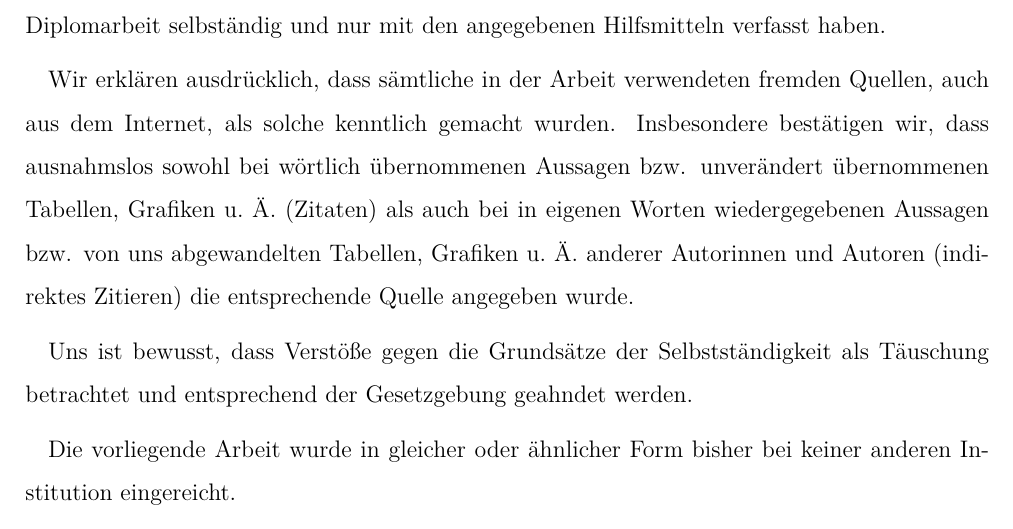
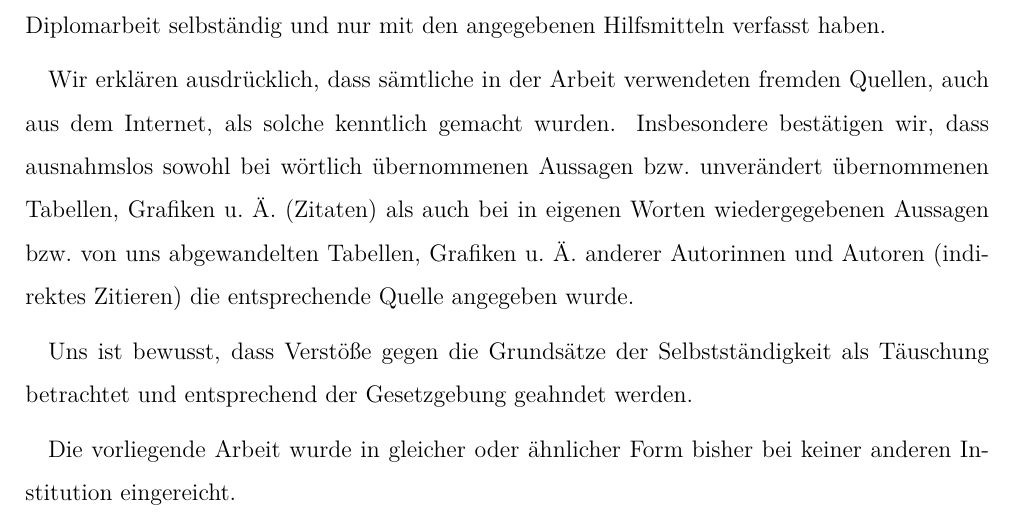
Before and after one commit to flowlo/pcp-vns, a LaTeX thesis (diplomarbeit/diplomarbeit.tex, which reads diplomarbeit/eigenstaendigkeitserklaerung.tex): part of page 3 of 71, cut so that both start at the same text. Compiled offline with pdfLaTeX.

Commit message:
Fixed unwanted end of sentence

```diff
--- a/diplomarbeit/eigenstaendigkeitserklaerung.tex
+++ b/diplomarbeit/eigenstaendigkeitserklaerung.tex
@@ -3,7 +3,7 @@
 
 Hiermit versichern wir, Lorenz Leutgeb und Moritz Wanzenböck, dass wir die vorliegende Diplomarbeit selbständig und nur mit den angegebenen Hilfsmitteln verfasst haben.
 
-Wir erklären ausdrücklich, dass sämtliche in der Arbeit verwendeten fremden Quellen, auch aus dem Internet, als solche kenntlich gemacht wurden. Insbesondere bestätigen wir, dass ausnahmslos sowohl bei wörtlich übernommenen Aussagen bzw. unverändert übernommenen Tabellen, Grafiken u.~Ä.\ (Zitaten) als auch bei in eigenen Worten wiedergegebenen Aussagen bzw. von uns abgewandelten Tabellen, Grafiken u.~Ä.\ anderer Autorinnen und Autoren (indirektes Zitieren) die entsprechende Quelle angegeben wurde.
+Wir erklären ausdrücklich, dass sämtliche in der Arbeit verwendeten fremden Quellen, auch aus dem Internet, als solche kenntlich gemacht wurden. Insbesondere bestätigen wir, dass ausnahmslos sowohl bei wörtlich übernommenen Aussagen bzw.\ unverändert übernommenen Tabellen, Grafiken u.~Ä.\ (Zitaten) als auch bei in eigenen Worten wiedergegebenen Aussagen bzw.\ von uns abgewandelten Tabellen, Grafiken u.~Ä.\ anderer Autorinnen und Autoren (indirektes Zitieren) die entsprechende Quelle angegeben wurde.
 
 Uns ist bewusst, dass Verstöße gegen die Grundsätze der Selbstständigkeit als Täuschung betrachtet und entsprechend der Gesetzgebung geahndet werden.
 
```
